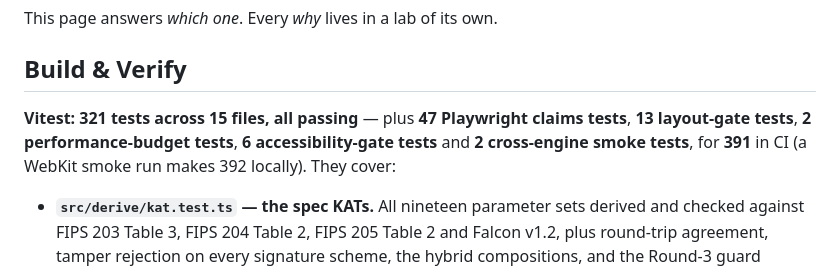
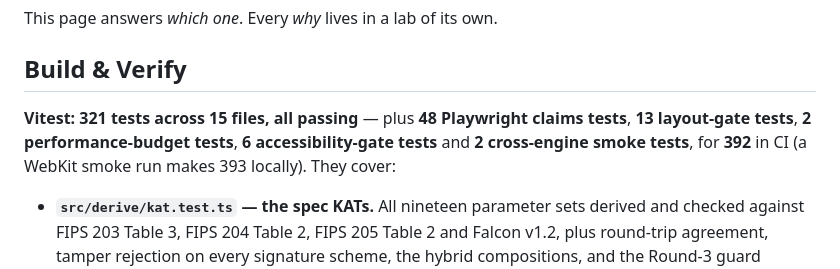
Before and after one commit to systemslibrarian/crypto-lab-pq-chooser, a Markdown page: README.md, the part around the change. GitHub-like rendering.

Commit message:
Correct PQ chooser test inventory

```diff
--- a/README.md
+++ b/README.md
@@ -142,7 +142,7 @@ This page answers *which one*. Every *why* lives in a lab of its own.
 
 ## Build & Verify
 
-**Vitest: 321 tests across 15 files, all passing** — plus **47 Playwright claims tests**, **13 layout-gate tests**, **2 performance-budget tests**, **6 accessibility-gate tests** and **2 cross-engine smoke tests**, for **391** in CI (a WebKit smoke run makes 392 locally). They cover:
+**Vitest: 321 tests across 15 files, all passing** — plus **48 Playwright claims tests**, **13 layout-gate tests**, **2 performance-budget tests**, **6 accessibility-gate tests** and **2 cross-engine smoke tests**, for **392** in CI (a WebKit smoke run makes 393 locally). They cover:
 
 - **`src/derive/kat.test.ts` — the spec KATs.** All nineteen parameter sets derived and checked against FIPS 203 Table 3, FIPS 204 Table 2, FIPS 205 Table 2 and Falcon v1.2, plus round-trip agreement, tamper rejection on every signature scheme, the hybrid compositions, and the Round-3 guard (asserting the stale 3293 and 4595 are *absent*, not merely that the right values are present).
 - **`src/derive/spec-sizes.ts` — the only place a published figure exists.** `schemes.test.ts` fails the build if any module the page can reach imports it.
```
